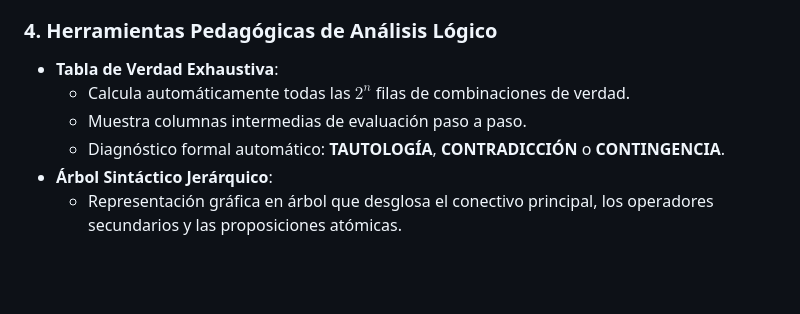
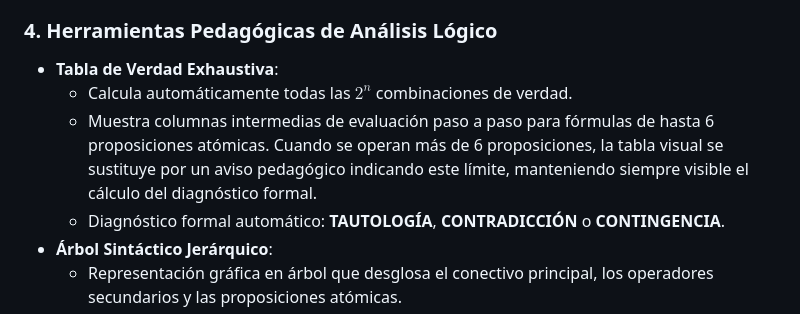
Before and after one commit to itsluuis/First-order-logic, a Markdown page: README.md, the part around the change. Drawn GitHub-style; blank space fills up the shorter version.

Commit message:
docs: documentar condicion de 6 proposiciones en tabla de verdad

```diff
--- a/README.md
+++ b/README.md
@@ -30,8 +30,8 @@ El sistema cuenta con 3 perfiles dedicados para evitar confusiones y garantizar
 
 ### 4. Herramientas Pedagógicas de Análisis Lógico
 - **Tabla de Verdad Exhaustiva**:
-  - Calcula automáticamente todas las $2^n$ filas de combinaciones de verdad.
-  - Muestra columnas intermedias de evaluación paso a paso.
+  - Calcula automáticamente todas las $2^n$ combinaciones de verdad.
+  - Muestra columnas intermedias de evaluación paso a paso para fórmulas de hasta 6 proposiciones atómicas. Cuando se operan más de 6 proposiciones, la tabla visual se sustituye por un aviso pedagógico indicando este límite, manteniendo siempre visible el cálculo del diagnóstico formal.
   - Diagnóstico formal automático: **TAUTOLOGÍA**, **CONTRADICCIÓN** o **CONTINGENCIA**.
 - **Árbol Sintáctico Jerárquico**:
   - Representación gráfica en árbol que desglosa el conectivo principal, los operadores secundarios y las proposiciones atómicas.
```
